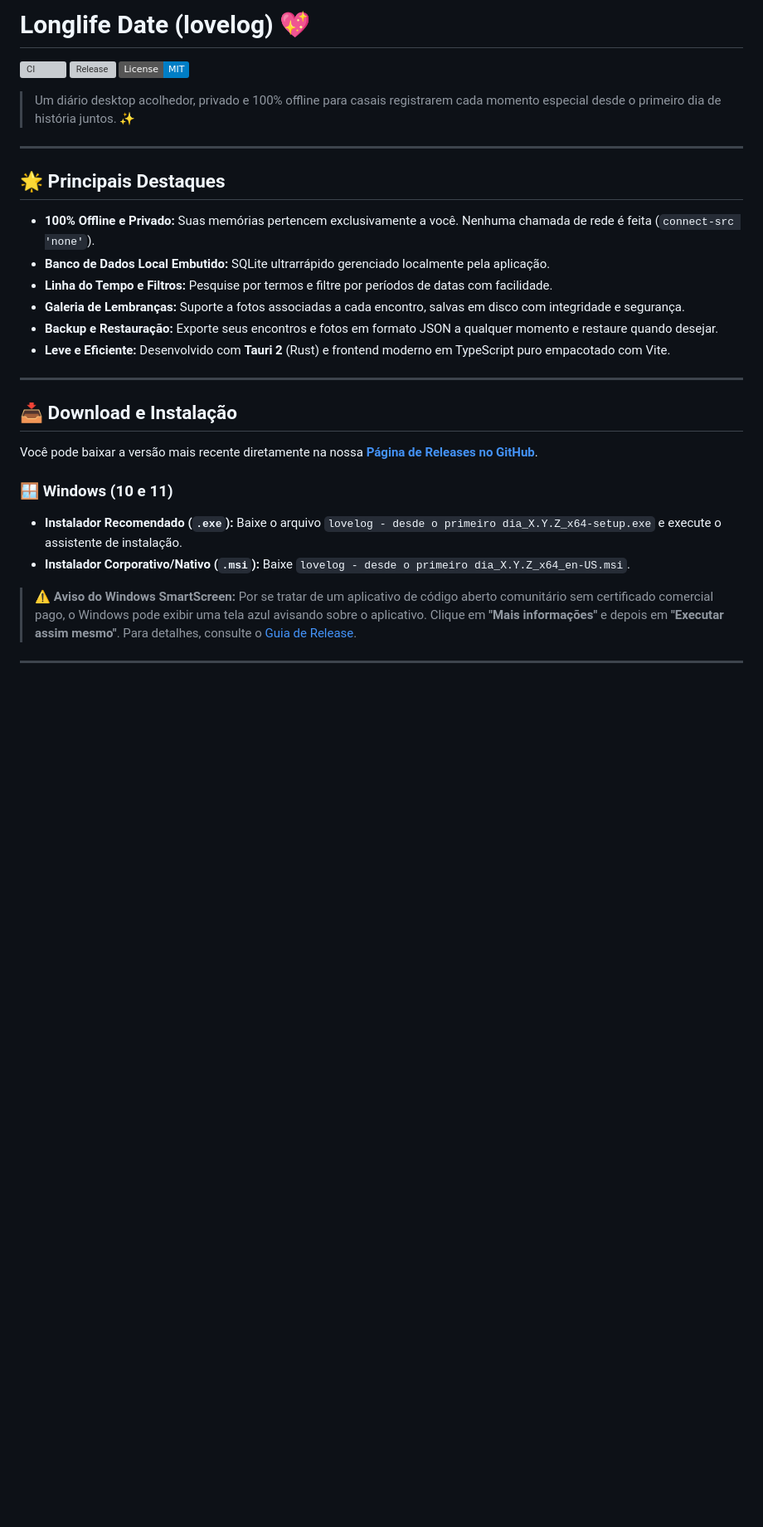
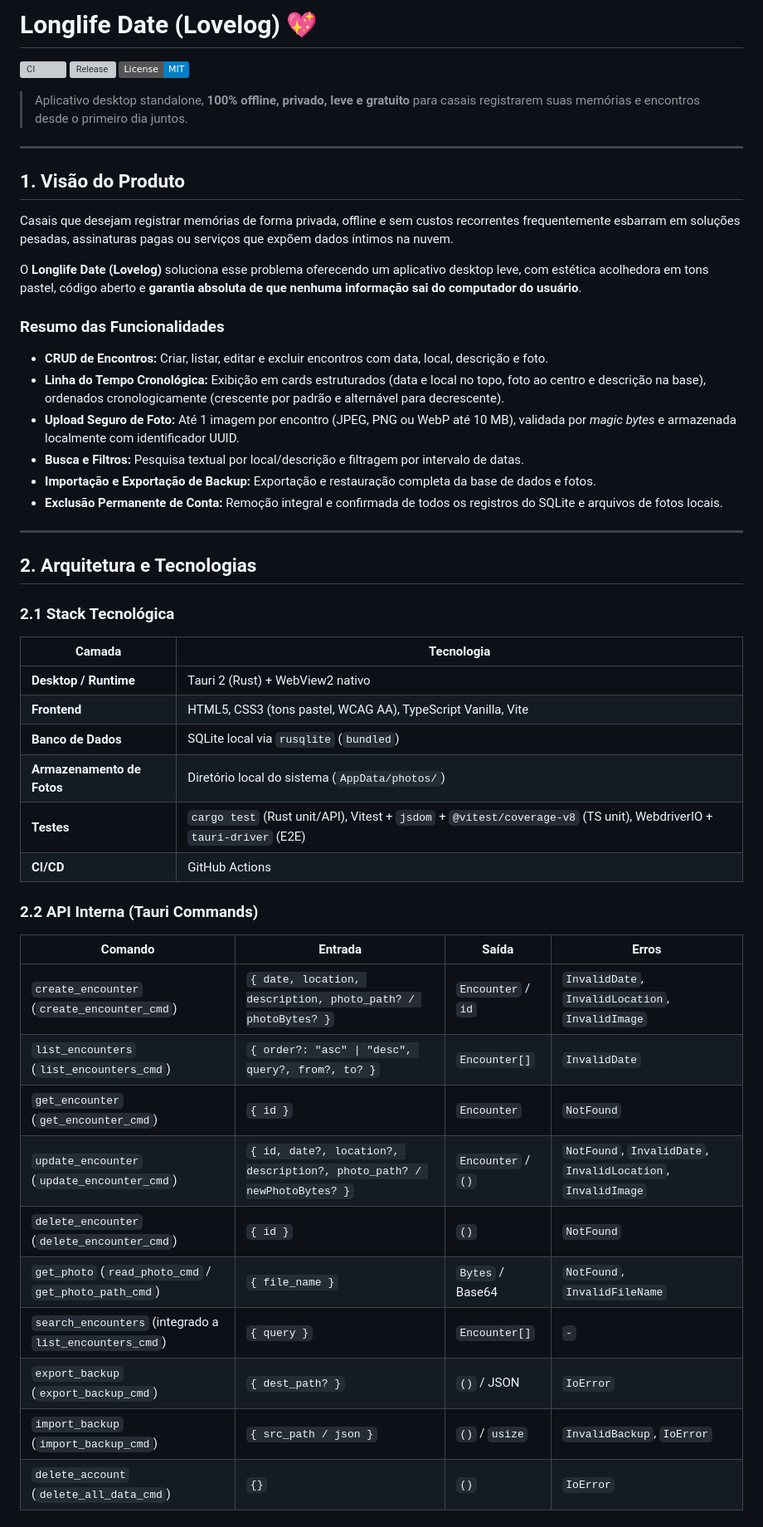
Before and after one commit to gwedosun/longlife-dates, a Markdown page: README.md, the part around one of its changes. Shown at 83% size. Rendered like a GitHub page; badges without logos; blank space fills up the shorter version; grey boxes are pictures that could not be loaded.

Commit message:
docs: atualiza README.md e remove RELEASE.md redundante da raiz

```diff
--- a/README.md
+++ b/README.md
@@ -1,30 +1,54 @@
-# Longlife Date (lovelog) 💖
+# Longlife Date (Lovelog) 💖
 
 [![CI](https://github.com/gwedosun/longlife-dates/actions/workflows/ci.yml/badge.svg)](https://github.com/gwedosun/longlife-dates/actions/workflows/ci.yml)
 [![Release](https://github.com/gwedosun/longlife-dates/actions/workflows/release.yml/badge.svg)](https://github.com/gwedosun/longlife-dates/actions/workflows/release.yml)
 [![License: MIT](https://img.shields.io/badge/License-MIT-blue.svg)](https://opensource.org/licenses/MIT)
 
-> Um diário desktop acolhedor, privado e 100% offline para casais registrarem cada momento especial desde o primeiro dia de história juntos. ✨
+> Aplicativo desktop standalone, **100% offline, privado, leve e gratuito** para casais registrarem suas memórias e encontros desde o primeiro dia juntos.
 
 ---
 
-## 🌟 Principais Destaques
+## 1. Visão do Produto
 
-- **100% Offline e Privado:** Suas memórias pertencem exclusivamente a você. Nenhuma chamada de rede é feita (`connect-src 'none'`).
-- **Banco de Dados Local Embutido:** SQLite ultrarrápido gerenciado localmente pela aplicação.
-- **Linha do Tempo e Filtros:** Pesquise por termos e filtre por períodos de datas com facilidade.
-- **Galeria de Lembranças:** Suporte a fotos associadas a cada encontro, salvas em disco com integridade e segurança.
-- **Backup e Restauração:** Exporte seus encontros e fotos em formato JSON a qualquer momento e restaure quando desejar.
-- **Leve e Eficiente:** Desenvolvido com **Tauri 2** (Rust) e frontend moderno em TypeScript puro empacotado com Vite.
+Casais que desejam registrar memórias de forma privada, offline e sem custos recorrentes frequentemente esbarram em soluções pesadas, assinaturas pagas ou serviços que expõem dados íntimos na nuvem.
+
+O **Longlife Date (Lovelog)** soluciona esse problema oferecendo um aplicativo desktop leve, com estética acolhedora em tons pastel, código aberto e **garantia absoluta de que nenhuma informação sai do computador do usuário**.
+
+### Resumo das Funcionalidades
+- **CRUD de Encontros:** Criar, listar, editar e excluir encontros com data, local, descrição e foto.
+- **Linha do Tempo Cronológica:** Exibição em cards estruturados (data e local no topo, foto ao centro e descrição na base), ordenados cronologicamente (crescente por padrão e alternável para decrescente).
+- **Upload Seguro de Foto:** Até 1 imagem por encontro (JPEG, PNG ou WebP até 10 MB), validada por *magic bytes* e armazenada localmente com identificador UUID.
+- **Busca e Filtros:** Pesquisa textual por local/descrição e filtragem por intervalo de datas.
+- **Importação e Exportação de Backup:** Exportação e restauração completa da base de dados e fotos.
+- **Exclusão Permanente de Conta:** Remoção integral e confirmada de todos os registros do SQLite e arquivos de fotos locais.
 
 ---
 
-## 📥 Download e Instalação
+## 2. Arquitetura e Tecnologias
 
-Você pode baixar a versão mais recente diretamente na nossa [**Página de Releases no GitHub**](https://github.com/gwedosun/longlife-dates/releases).
+### 2.1 Stack Tecnológica
 
-### 🪟 Windows (10 e 11)
-- **Instalador Recomendado (`.exe`):** Baixe o arquivo `lovelog - desde o primeiro dia_X.Y.Z_x64-setup.exe` e execute o assistente de instalação.
-- **Instalador Corporativo/Nativo (`.msi`):** Baixe `lovelog - desde o primeiro dia_X.Y.Z_x64_en-US.msi`.
+| Camada | Tecnologia |
+|---|---|
+| **Desktop / Runtime** | Tauri 2 (Rust) + WebView2 nativo |
+| **Frontend** | HTML5, CSS3 (tons pastel, WCAG AA), TypeScript Vanilla, Vite |
+| **Banco de Dados** | SQLite local via `rusqlite` (`bundled`) |
+| **Armazenamento de Fotos** | Diretório local do sistema (`AppData/photos/`) |
+| **Testes** | `cargo test` (Rust unit/API), Vitest + `jsdom` + `@vitest/coverage-v8` (TS unit), WebdriverIO + `tauri-driver` (E2E) |
+| **CI/CD** | GitHub Actions |
 
-> ⚠️ **Aviso do Windows SmartScreen:** Por se tratar de um aplicativo de código aberto comunitário sem certificado comercial pago, o Windows pode exibir uma tela azul avisando sobre o aplicativo. Clique em **"Mais informações"** e depois em **"Executar assim mesmo"**. Para detalhes, consulte o [Guia de Release](docs/RELEASE.md#7-avisos-de-segurança-dos-sistemas-operacionais).
+### 2.2 API Interna (Tauri Commands)
+
+| Comando | Entrada | Saída | Erros |
+|---|---|---|---|
+| `create_encounter` (`create_encounter_cmd`) | `{ date, location, description, photo_path? / photoBytes? }` | `Encounter` / `id` | `InvalidDate`, `InvalidLocation`, `InvalidImage` |
+| `list_encounters` (`list_encounters_cmd`) | `{ order?: "asc" \| "desc", query?, from?, to? }` | `Encounter[]` | `InvalidDate` |
+| `get_encounter` (`get_encounter_cmd`) | `{ id }` | `Encounter` | `NotFound` |
+| `update_encounter` (`update_encounter_cmd`) | `{ id, date?, location?, description?, photo_path? / newPhotoBytes? }` | `Encounter` / `()` | `NotFound`, `InvalidDate`, `InvalidLocation`, `InvalidImage` |
+| `delete_encounter` (`delete_encounter_cmd`) | `{ id }` | `()` | `NotFound` |
+| `get_photo` (`read_photo_cmd` / `get_photo_path_cmd`) | `{ file_name }` | `Bytes` / Base64 | `NotFound`, `InvalidFileName` |
+| `search_encounters` (integrado a `list_encounters_cmd`) | `{ query }` | `Encounter[]` | `-` |
+| `export_backup` (`export_backup_cmd`) | `{ dest_path? }` | `()` / JSON | `IoError` |
+| `import_backup` (`import_backup_cmd`) | `{ src_path / json }` | `()` / `usize` | `InvalidBackup`, `IoError` |
+| `delete_account` (`delete_all_data_cmd`) | `{}` | `()` | `IoError` |
+
```
Also changed, not shown: other parts of README.md (+50 -63 lines), docs/RELEASE.md (deleted, +0 -273 lines).
